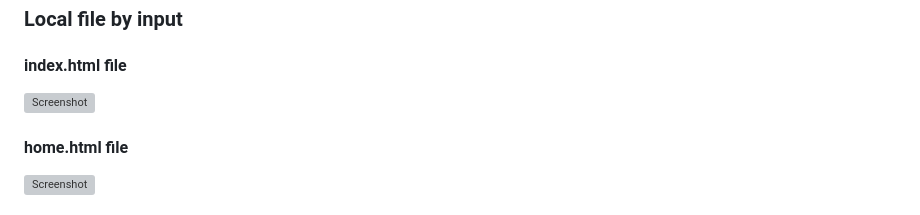
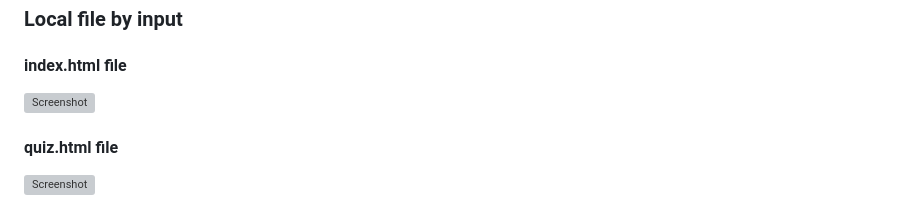
Before and after one commit to FelipeSeiberlich/connecting-thinkers, a Markdown page: TESTING.md, the part around the change printed below. Rendered like a GitHub page; grey boxes are pictures that could not be loaded.

Commit message:
Add images to documentation file and fix link issue on the Quiz.html page

```diff
--- a/TESTING.md
+++ b/TESTING.md
@@ -22,4 +22,4 @@ I have used the recommended [HTML W3C Validator](https://validator.w3.org) to va
 
-#### home.html file
+#### quiz.html file
 ![Screenshot](documentation/w3c-validator-home.png)
 
```
Also changed, not shown: other parts of TESTING.md (+3 -10 lines), documentation/ct-palette.png (added), documentation/validator-checker-index.html-local.png (added), documentation/validator-checker-index.html.png (added), 1 other file.
